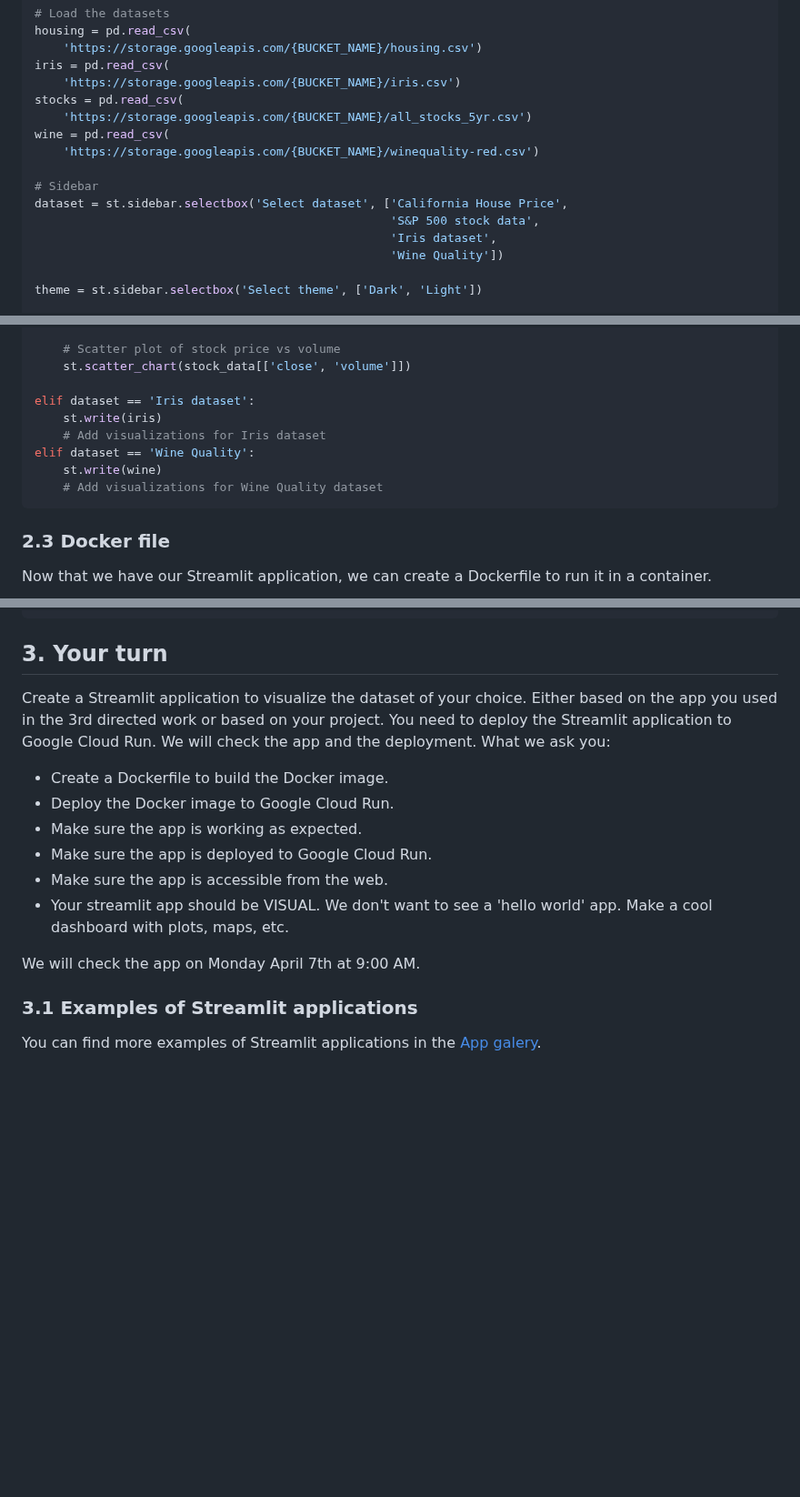
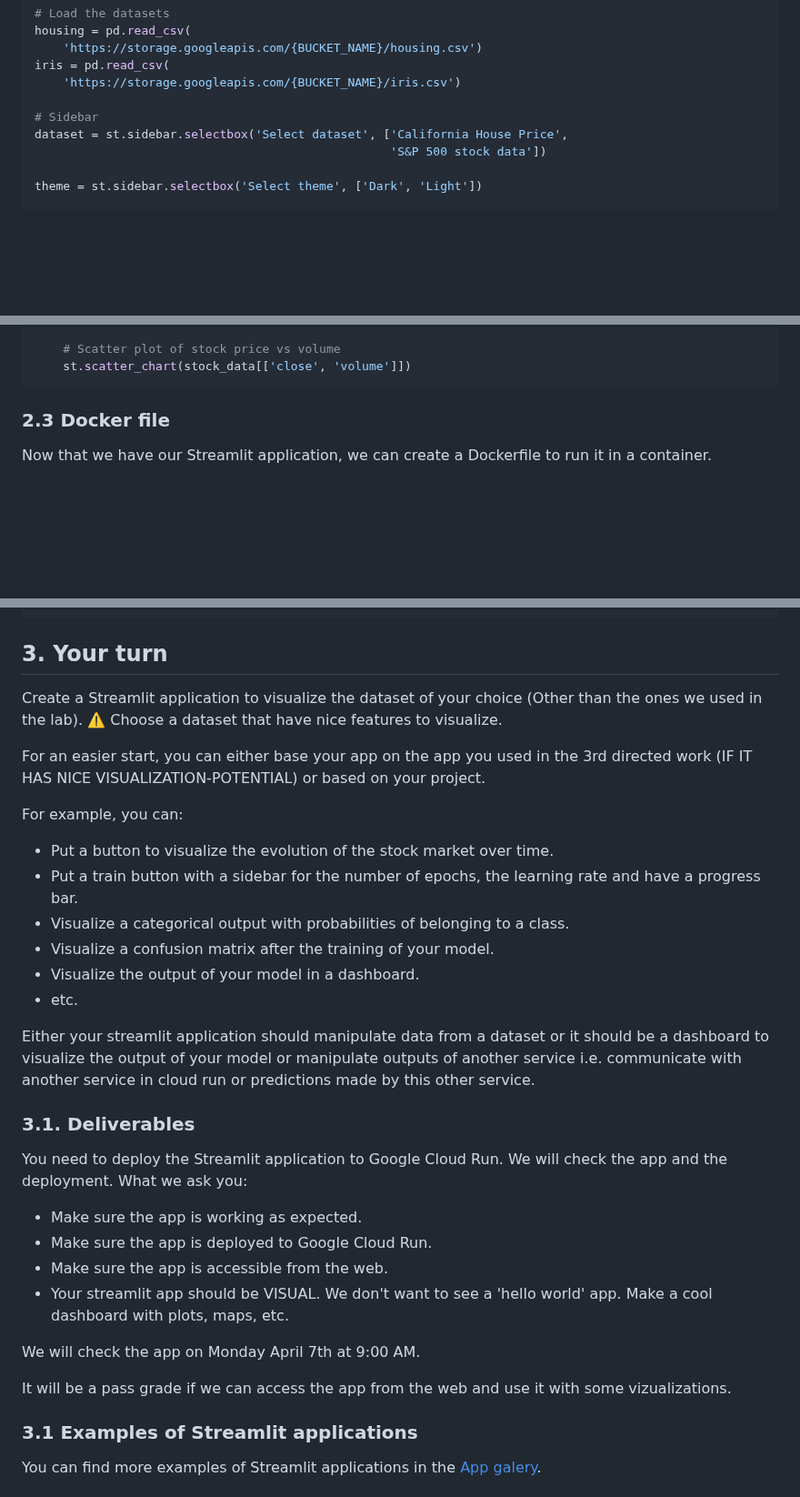
Before and after one commit to ThomasVrancken/info9023-mlops, a Markdown page: directed_work/05_streamlit/README.md, 3 parts joined by grey strips. Shown at 91% size. Rendered like a GitHub page; blank space fills up the shorter version.

Commit message:
update readme with review comments

````diff
--- a/directed_work/05_streamlit/README.md
+++ b/directed_work/05_streamlit/README.md
@@ -158,16 +156,10 @@ housing = pd.read_csv(
     'https://storage.googleapis.com/{BUCKET_NAME}/housing.csv')
 iris = pd.read_csv(
     'https://storage.googleapis.com/{BUCKET_NAME}/iris.csv')
-stocks = pd.read_csv(
-    'https://storage.googleapis.com/{BUCKET_NAME}/all_stocks_5yr.csv')
-wine = pd.read_csv(
-    'https://storage.googleapis.com/{BUCKET_NAME}/winequality-red.csv')
 
 # Sidebar
 dataset = st.sidebar.selectbox('Select dataset', ['California House Price',
-                                                  'S&P 500 stock data',
-                                                  'Iris dataset',
-                                                  'Wine Quality'])
+                                                  'S&P 500 stock data'])
 
 theme = st.sidebar.selectbox('Select theme', ['Dark', 'Light'])
 
@@ -229,13 +221,6 @@ elif dataset == 'S&P 500 stock data':
 
     # Scatter plot of stock price vs volume
     st.scatter_chart(stock_data[['close', 'volume']])
-
-elif dataset == 'Iris dataset':
-    st.write(iris)
-    # Add visualizations for Iris dataset
-elif dataset == 'Wine Quality':
-    st.write(wine)
-    # Add visualizations for Wine Quality dataset
 ```
 
 ### 2.3 Docker file
@@ -339,10 +324,25 @@ gcloud run services delete SERVICE_NAME --region europe-west1
 
 ## 3. Your turn
 
-Create a Streamlit application to visualize the dataset of your choice. Either based on the app you used in the 3rd directed work or based on your project. You need to deploy the Streamlit application to Google Cloud Run. We will check the app and the deployment.
+Create a Streamlit application to visualize the dataset of your choice (Other than the ones we used in the lab).
+:warning: Choose a dataset that have nice features to visualize.
+
+For an easier start, you can either base your app on the app you used in the 3rd directed work (IF IT HAS NICE VISUALIZATION-POTENTIAL) or based on your project.
+
+For example, you can:
+- Put a button to visualize the evolution of the stock market over time.
+- Put a train button with a sidebar for the number of epochs, the learning rate and have a progress bar.
+- Visualize a categorical output with probabilities of belonging to a class.
+- Visualize a confusion matrix after the training of your model.
+- Visualize the output of your model in a dashboard.
+- etc.
+
+Either your streamlit application should manipulate data from a dataset or it should be a dashboard to visualize the output of your model or manipulate outputs of another service i.e. communicate with another service in cloud run or predictions made by this other service.
+
+### 3.1. Deliverables
+
+You need to deploy the Streamlit application to Google Cloud Run. We will check the app and the deployment.
 What we ask you:
-- Create a Dockerfile to build the Docker image.
-- Deploy the Docker image to Google Cloud Run.
 - Make sure the app is working as expected.
 - Make sure the app is deployed to Google Cloud Run.
 - Make sure the app is accessible from the web.
@@ -350,6 +350,8 @@ What we ask you:
 
 We will check the app on Monday April 7th at 9:00 AM.
 
+It will be a pass grade if we can access the app from the web and use it with some vizualizations.
+
 
 ### 3.1 Examples of Streamlit applications
 
````
Also changed, not shown: other parts of directed_work/05_streamlit/README.md (+3 -5 lines).
